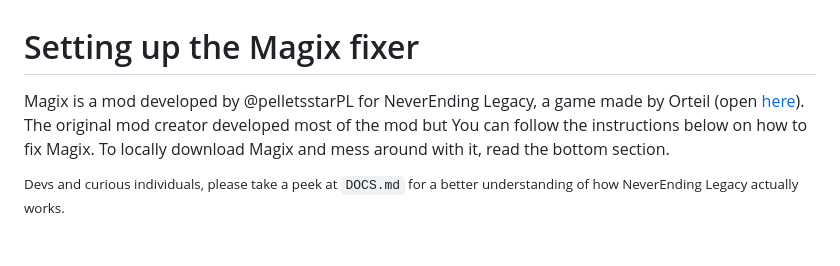
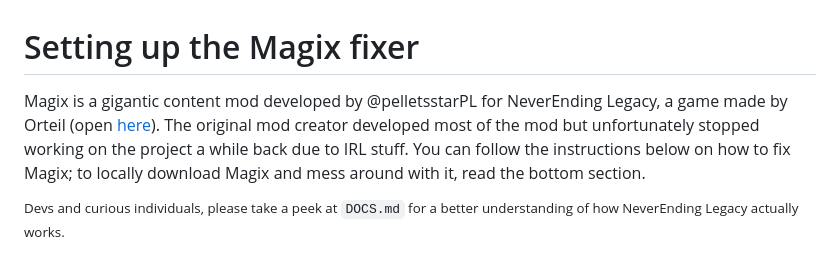
Before and after one commit to plasma4/magix-fix, a Markdown page: README.md, the part around the change. Rendered like a GitHub page.

Commit message:
Starting text fix

```diff
--- a/README.md
+++ b/README.md
@@ -1,5 +1,5 @@
 # Setting up the Magix fixer
-Magix is a mod developed by @pelletsstarPL for NeverEnding Legacy, a game made by Orteil (open [here](https://orteil.dashnet.org/legacy/)). The original mod creator developed most of the mod but  You can follow the instructions below on how to fix Magix. To locally download Magix and mess around with it, read the bottom section.
+Magix is a gigantic content mod developed by @pelletsstarPL for NeverEnding Legacy, a game made by Orteil (open [here](https://orteil.dashnet.org/legacy/)). The original mod creator developed most of the mod but unfortunately stopped working on the project a while back due to IRL stuff. You can follow the instructions below on how to fix Magix; to locally download Magix and mess around with it, read the bottom section.
 
 <sup>Devs and curious individuals, please take a peek at `DOCS.md` for a better understanding of how NeverEnding Legacy actually works.</sup>
 ## IF YOU ALREADY HAVE MAGIX INSTALLED (if you don't, look at the section below)
```
